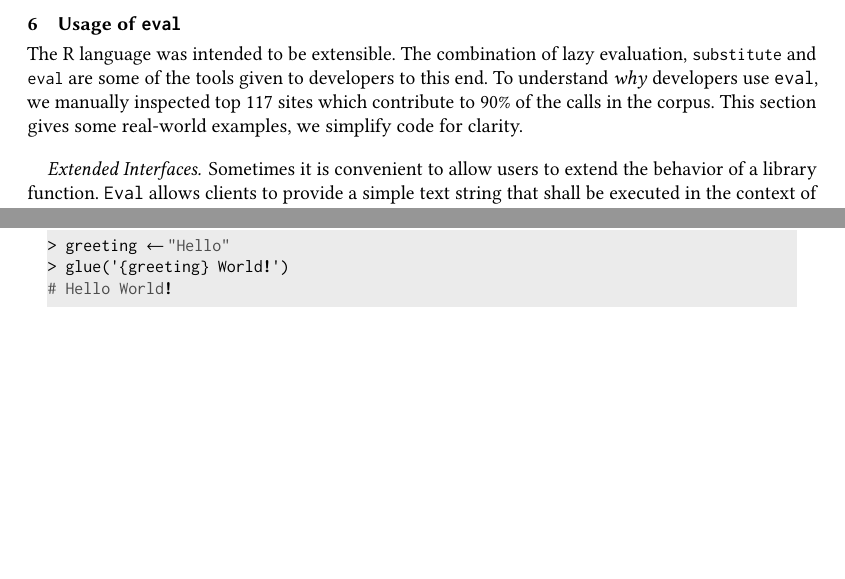
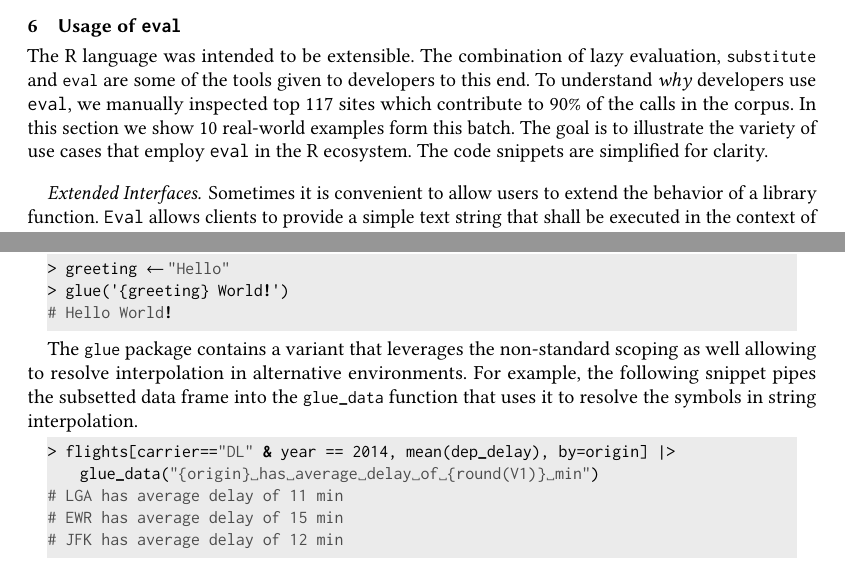
Before and after one commit to aviralg/revalstudy, a LaTeX paper (paper/main.tex): two parts of pages 17 and 19 of 23 before the commit and two parts of pages 17 and 20 of 23 after it, joined at a grey line, cut so that both start at the same text, the shorter picture padded with empty space. Compiled offline with pdfLaTeX.

Commit message:
Few fixes in 6

```diff
--- a/paper/main.tex
+++ b/paper/main.tex
@@ -1212,8 +1212,9 @@ The R language was intended to be extensible. The combination of lazy
 evaluation, \k{substitute} and \k{eval} are some of the tools given to
 developers to this end. To understand \emph{why} developers use \eval, we
 manually inspected top 117 sites which contribute to 90\% of the calls in the
-corpus. This section gives some real-world examples, we simplify code for
-clarity.
+corpus. In this section we show 10 real-world examples form this batch. The
+goal is to illustrate the variety of use cases that employ \eval in the R
+ecosystem. The code snippets are simplified for clarity.
 
 \paragraph{Extended Interfaces}
 Sometimes it is convenient to allow users to extend the behavior of a library
@@ -1316,12 +1310,3 @@ some suitable way. The usage example illustrates string interpolation. The
-between braces and evaluates them using \eval, and finally splices their
-results to construct the result.
-
-\begin{minipage}{.95\textwidth}
-\medskip
-\begin{lstlisting}
-> greeting <- "Hello"
-> glue('{greeting} World!')
-# Hello World!
 \end{lstlisting}\medskip
 \end{minipage}
 
@@ -1422,3 +1413,32 @@ used primarily interactively, this trade-off is justifiable.
+between braces and evaluates them using \eval, and finally splices their
+results to construct the result.
+
+\begin{minipage}{.95\textwidth}
+\medskip
+\begin{lstlisting}
+> greeting <- "Hello"
+> glue('{greeting} World!')
+# Hello World!
+\end{lstlisting}\medskip
+\end{minipage}
+
+The \k{glue} package contains a variant that leverages the non-standard scoping
+as well allowing to resolve interpolation in alternative environments. For
+example, the following snippet pipes the subsetted data frame into the
+\k{glue_data} function that uses it to resolve the symbols in string
+interpolation.
+
+\begin{minipage}{.95\textwidth}
+\medskip
+\begin{lstlisting}
+> flights[carrier=="DL" & year == 2014, mean(dep_delay), by=origin] |>
+    glue_data("{origin} has average delay of {round(V1)} min")
+# LGA has average delay of 11 min
+# EWR has average delay of 15 min
+# JFK has average delay of 12 min
+\end{lstlisting}\medskip
+\end{minipage}
+
 
 \paragraph{Obfuscation}
 A few packages use \eval to bypass the restrictions imposed by the \k{R CMD
```
Also changed, not shown: paper/main.tex (33 more changed lines).
